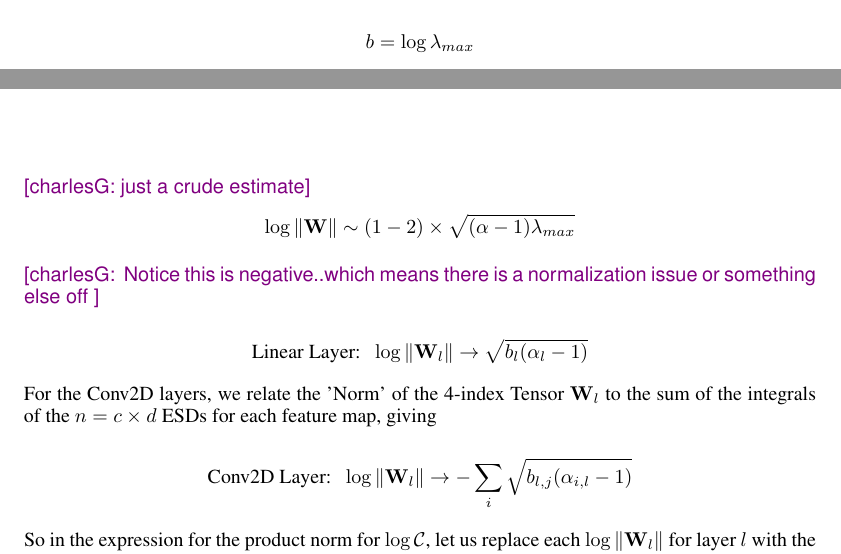
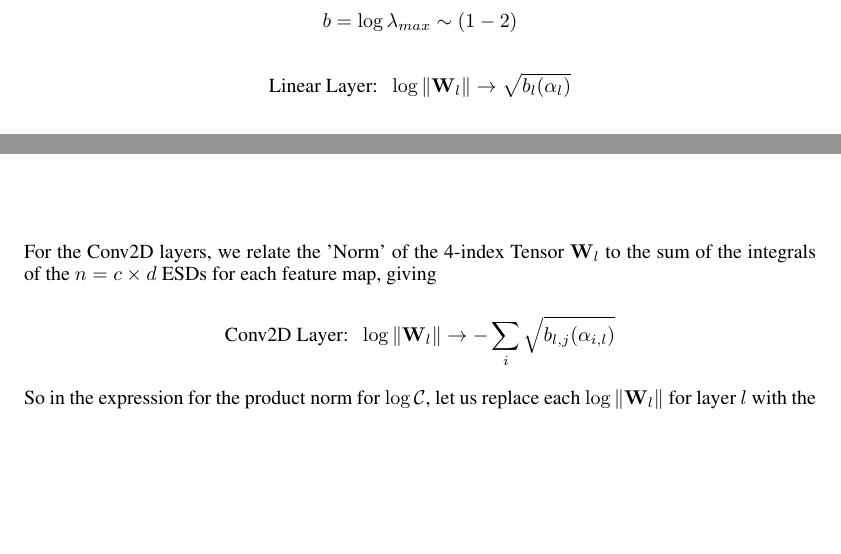
Before and after one commit to CalculatedContent/PredictingTestAccuracies, a LaTeX paper (test_accuracy_paper/test_accuracy_paper.tex, which reads test_accuracy_paper/test_accuracy_theory.tex): two parts of pages 3 and 4 of 10, joined at a grey line, cut so that both start at the same text, the shorter picture padded with empty space. The pictures show the PDF file test_accuracy_paper/test_accuracy_paper.pdf that the author committed with the source.

Commit message:
working out the math

```diff
--- a/test_accuracy_paper/test_accuracy_theory.tex
+++ b/test_accuracy_paper/test_accuracy_theory.tex
@@ -121,23 +121,14 @@ $$\log\Vert\mathbf{W}\Vert\rightarrow \sqrt{b\alpha}$$
 
 where the weight factor is $b$ is
 
-$$b=\log\lambda_{max}$$
-
-Notice that the maximum eigenvalue is of order $10^{2}-10^{3}$ for  most DNNs we have observed so far, giving $b\sim(1-2)\times\lambda_{max}$
-
-\charlesX{just a crude estimate}
-$$\log\Vert\mathbf{W}\Vert\sim(1-2)\times\sqrt{(\alpha-1)\lambda_{max}}$$
-
-\charlesX{
-Notice this is negative..which means there is a normalization issue or something else off
-}
+$$b=\log\lambda_{max}\sim(1-2)$$
 
 
-$$\text{Linear Layer:}\;\;\log\Vert\mathbf{W}_{l}\Vert\rightarrow\sqrt{b_{l}(\alpha_{l}-1)}$$
+$$\text{Linear Layer:}\;\;\log\Vert\mathbf{W}_{l}\Vert\rightarrow\sqrt{b_{l}(\alpha_{l})}$$
 
 For the Conv2D layers, we relate the 'Norm' of the 4-index Tensor $\mathbf{W}_{l}$ to the sum of the integrals of the $n=c\times d$ ESDs for each feature map, giving
 
-$$\text{Conv2D Layer:}\;\;\log\Vert\mathbf{W}_{l}\Vert\rightarrow-\sum_{i}\sqrt{b_{l,j}(\alpha_{i,l}-1)}$$
+$$\text{Conv2D Layer:}\;\;\log\Vert\mathbf{W}_{l}\Vert\rightarrow-\sum_{i}\sqrt{b_{l,j}(\alpha_{i,l})}$$
 
 So in the expression for the product norm for $\log\mathcal{C}$, let us replace each $\log\Vert\mathbf{W}_{l}\Vert$ for layer $l$ with the sum of the power law exponents $\alpha_{l,i}$ for the $n{_l}$ $\mathbf{W}_{l,i}$ layer matrices, and take the average over all $N_{\alpha}$  matrices.  This gives a new, albeit rather crude complexity metric for the entire DNN
 
```
Also changed, not shown: test_accuracy_paper/test_accuracy_paper.pdf.
